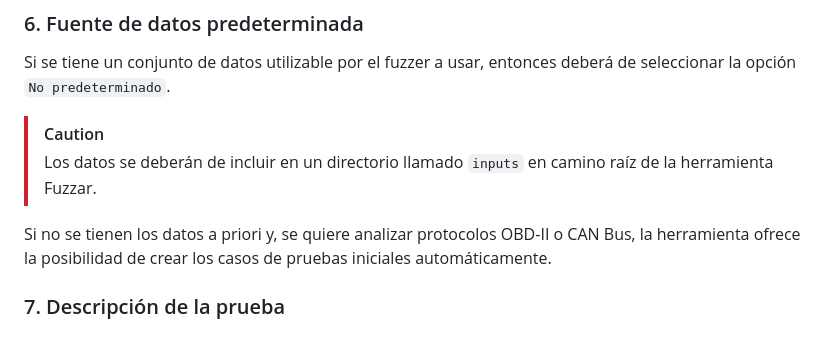
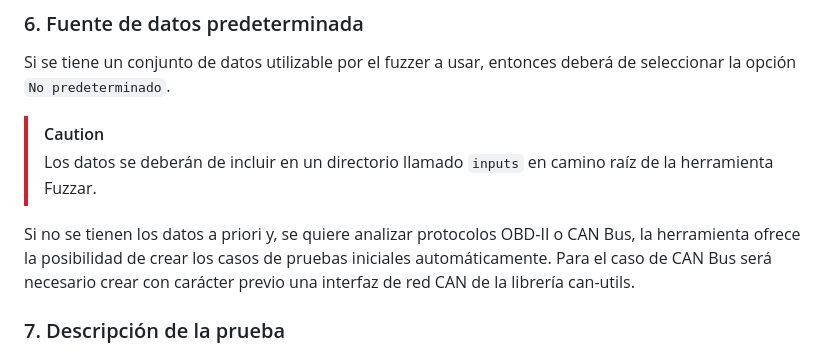
Before and after one commit to 4lvaro22/Fuzzar-Tool, a Markdown page: docs/fuzzing_profile_creation.md, the part around the change. GitHub-like rendering.

````diff
--- a/docs/fuzzing_profile_creation.md
+++ b/docs/fuzzing_profile_creation.md
@@ -54,7 +54,8 @@ Si se tiene un conjunto de datos utilizable por el fuzzer a usar, entonces deber
 > [!CAUTION]
 > Los datos se deberán de incluir en un directorio llamado ```inputs``` en camino raíz de la herramienta Fuzzar.
 
-Si no se tienen los datos a priori y, se quiere analizar protocolos OBD-II o CAN Bus, la herramienta ofrece la posibilidad de crear los casos de pruebas iniciales automáticamente.
+Si no se tienen los datos a priori y, se quiere analizar protocolos OBD-II o CAN Bus, la herramienta ofrece la posibilidad de crear los casos de pruebas iniciales automáticamente. Para el caso de CAN Bus será necesario crear con carácter previo una interfaz de red CAN de
+la librería can-utils.
 
 ### 7. Descripción de la prueba
 Por último, pero no menos importante, se posibilita la opción de generar una descripción del análisis que realiza el perfil que se está creando.
````
